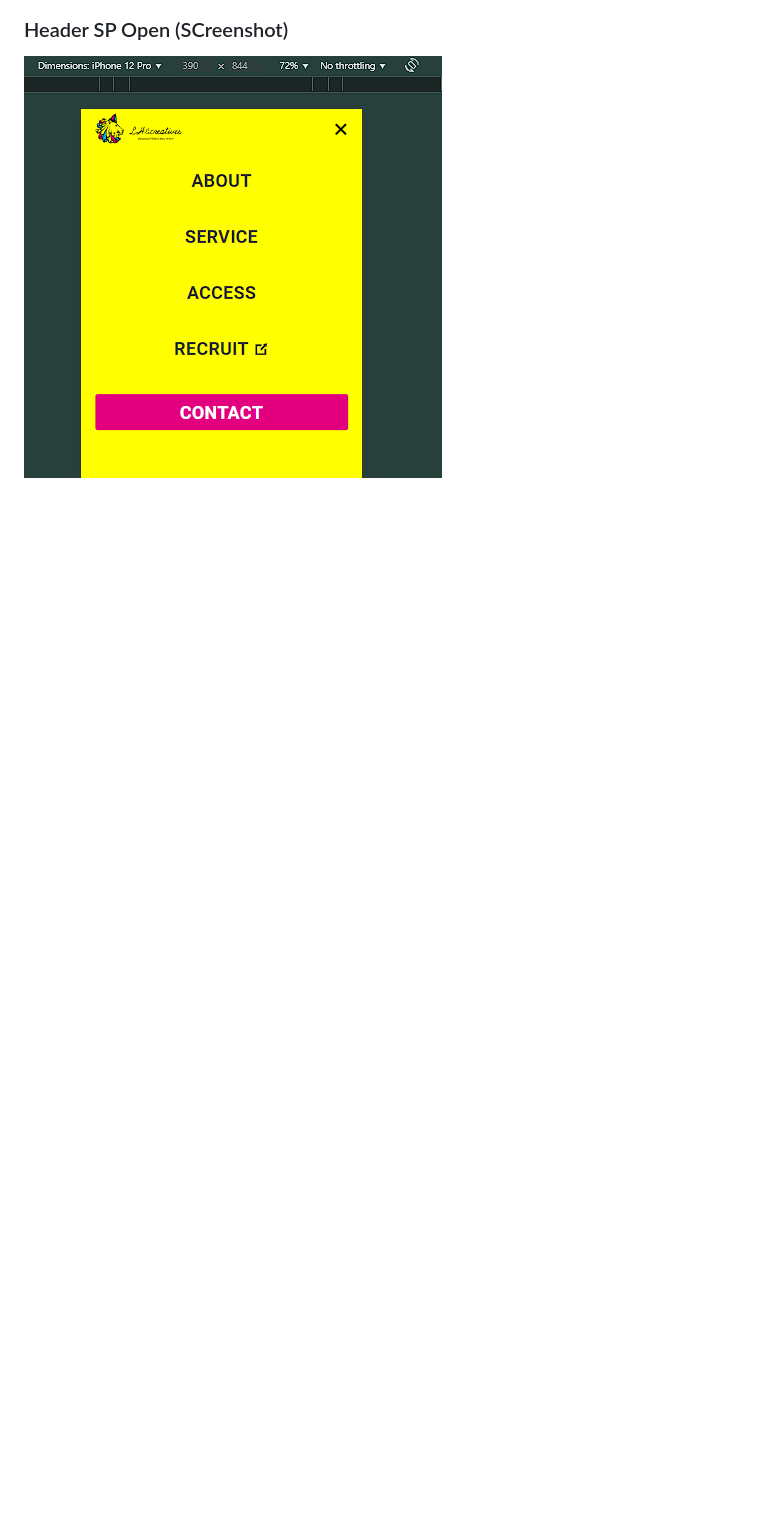
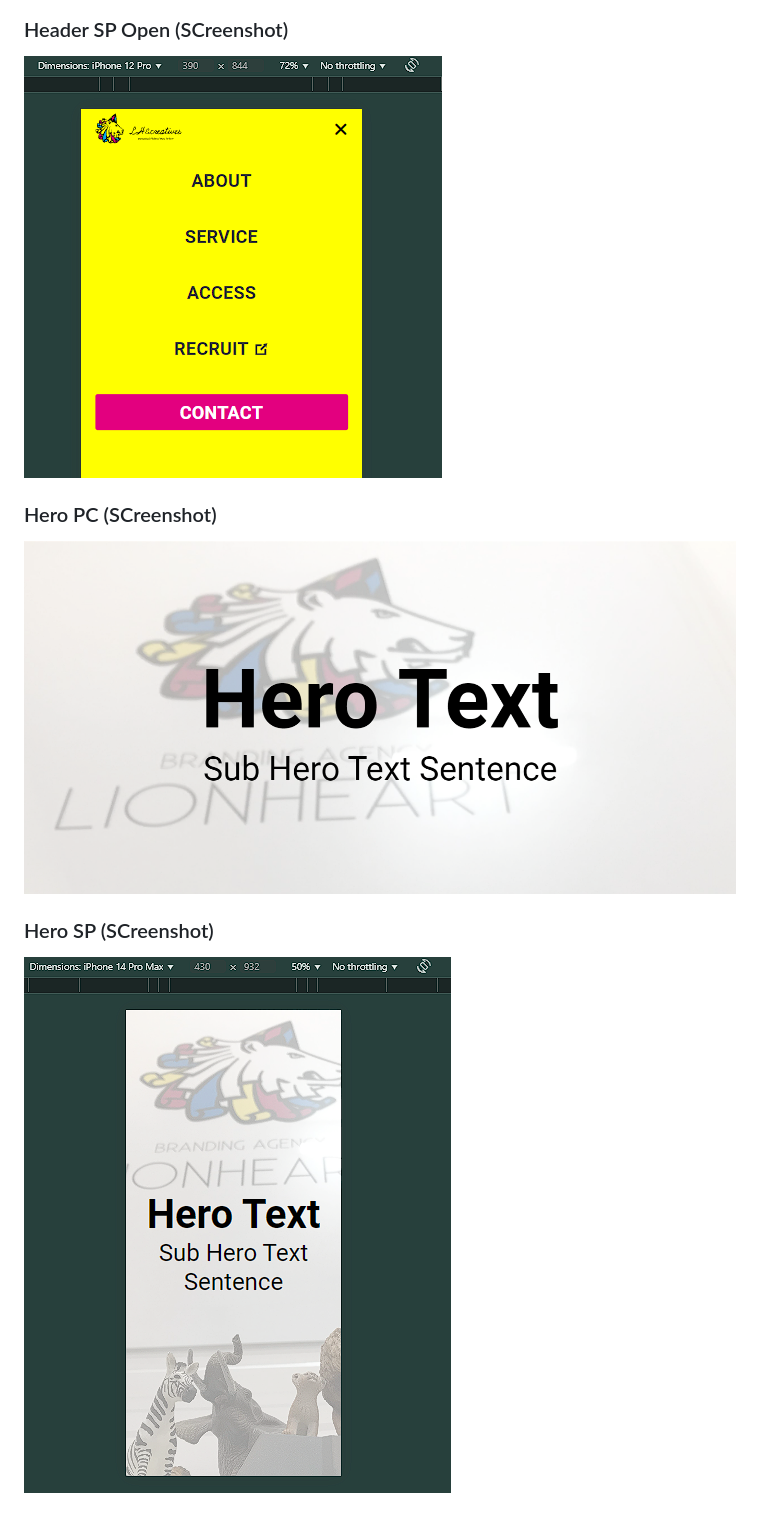
Before and after one commit to Taannn/lh-and-creatives-exam, a Markdown page: README.md, the part around the change. Rendered like a GitHub page; pictures changed too: assets/images/Hero-PC.png (added), assets/images/Hero-SP.png (added); blank space fills up the shorter version.

Commit message:
hero done

```diff
--- a/README.md
+++ b/README.md
@@ -9,3 +9,9 @@ Github Repo Link: [repo link](https://github.com/Taannn/lh-and-creatives-exam)
 
 ### Header SP Open (SCreenshot)
 ![ss](./assets/images/Header-SP-open.png)
+
+### Hero PC (SCreenshot)
+![ss](./assets/images/Hero-PC.png)
+
+### Hero SP (SCreenshot)
+![ss](./assets/images/Hero-SP.png)
```
Also changed, not shown: 4 other files.
